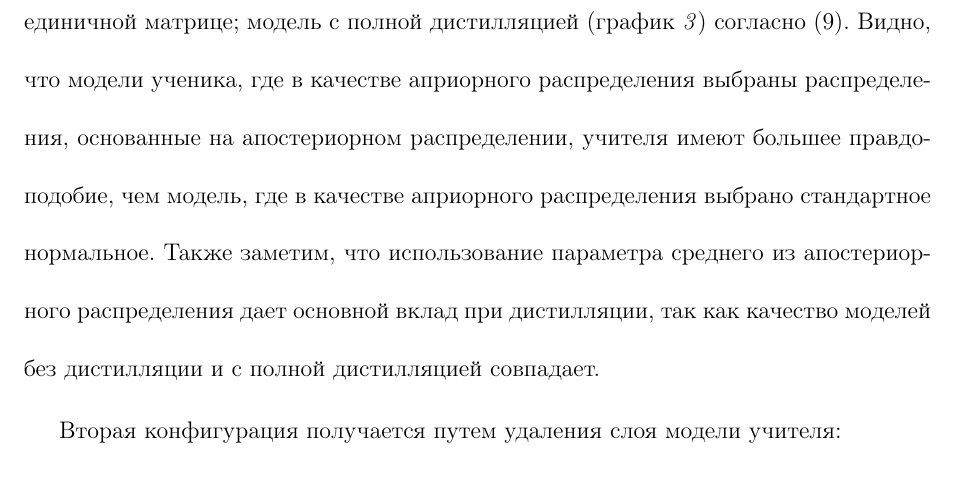
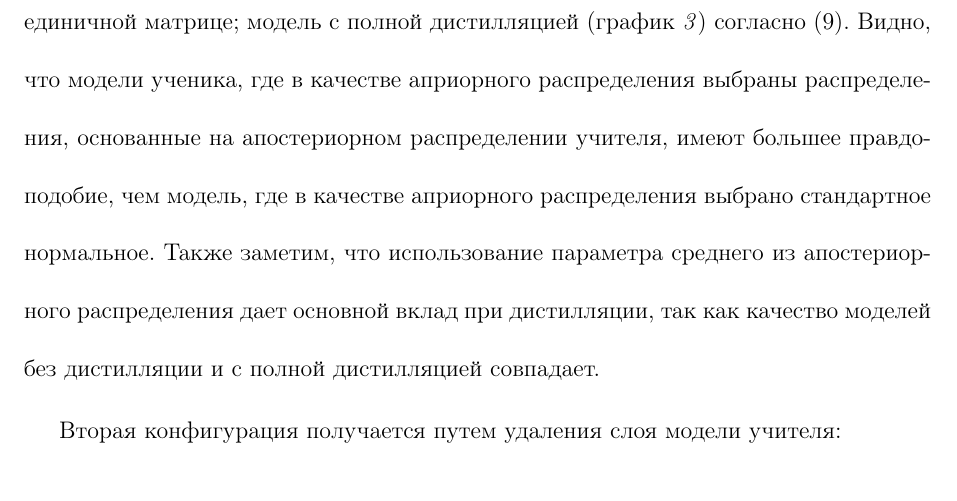
Before and after one commit to andriygav/BayesianDistilation, a LaTeX document (paper/Grabovoy2021BayesianDistilation.tex): part of page 15 of 23, cut so that both start at the same text. Compiled offline with pdfLaTeX.

Commit message:
Updates from Overleaf

```diff
--- a/paper/Grabovoy2021BayesianDistilation.tex
+++ b/paper/Grabovoy2021BayesianDistilation.tex
@@ -422,7 +422,7 @@ g\bigr(\mathbf{x}\bigr) = \bm{\sigma} \circ \mathbf{W}_3\bm{\sigma} \circ \mathb
 В качестве функции активации была выбрана функция активации $\text{ReLu}$.
 
 
-На рис.~\ref{exp:fig1} сравниваются модели ученика со структурой~\eqref{eq:ex:3}. Представлено сравнение разных моделей: модель без дистилляции (график~\textit{1}), где в качестве априорного распределения выбирается стандартное нормальное распределение; модель с частичной дистилляцией (график~\textit{2}), где в качестве среднего значения параметров выбираются параметры согласно~\eqref{eq:ap:3}, а ковариационная матрица была приравнена к единичной матрице; модель с полной дистилляцией (график~\textit{3}) согласно~\eqref{eq:ap:3}. Видно, что модели ученика, где в качестве априорного распределения выбраны распределения, основанные на апостериорном распределении, учителя имеют большее правдоподобие, чем модель, где в качестве априорного распределения выбрано стандартное нормальное. Также заметим, что использование параметра среднего из апостериорного распределения дает основной вклад при дистилляции, так как качество моделей без дистилляции и с полной дистилляцией совпадает.
+На рис.~\ref{exp:fig1} сравниваются модели ученика со структурой~\eqref{eq:ex:3}. Представлено сравнение разных моделей: модель без дистилляции (график~\textit{1}), где в качестве априорного распределения выбирается стандартное нормальное распределение; модель с частичной дистилляцией (график~\textit{2}), где в качестве среднего значения параметров выбираются параметры согласно~\eqref{eq:ap:3}, а ковариационная матрица была приравнена к единичной матрице; модель с полной дистилляцией (график~\textit{3}) согласно~\eqref{eq:ap:3}. Видно, что модели ученика, где в качестве априорного распределения выбраны распределения, основанные на апостериорном распределении учителя, имеют большее правдоподобие, чем модель, где в качестве априорного распределения выбрано стандартное нормальное. Также заметим, что использование параметра среднего из апостериорного распределения дает основной вклад при дистилляции, так как качество моделей без дистилляции и с полной дистилляцией совпадает.
 
 Вторая конфигурация получается путем удаления слоя модели учителя:
 \begin{gather}
```
